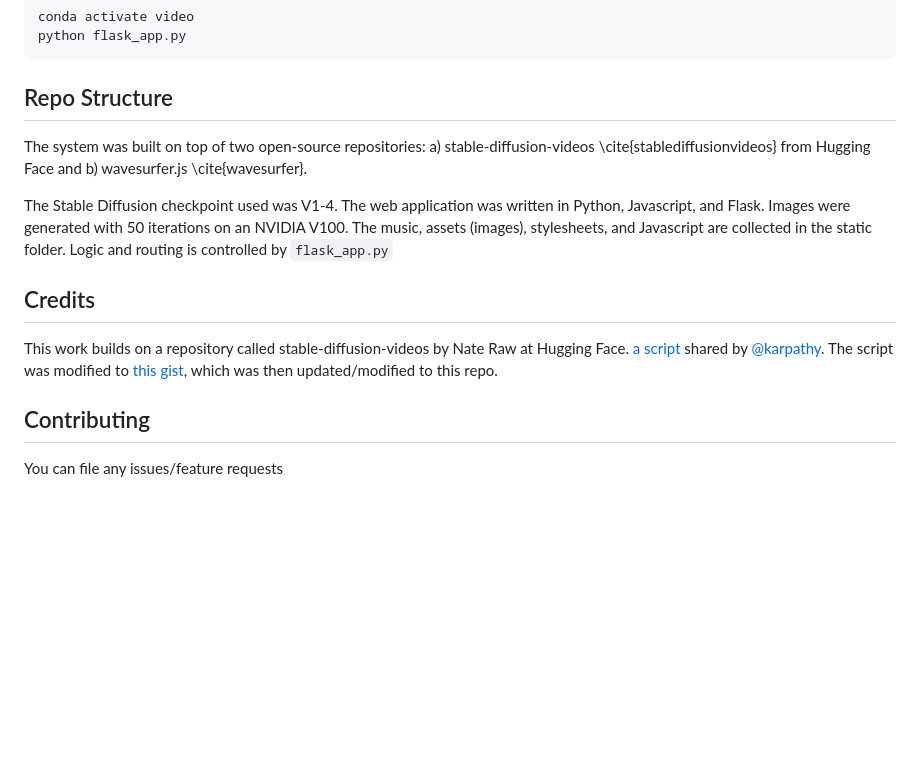
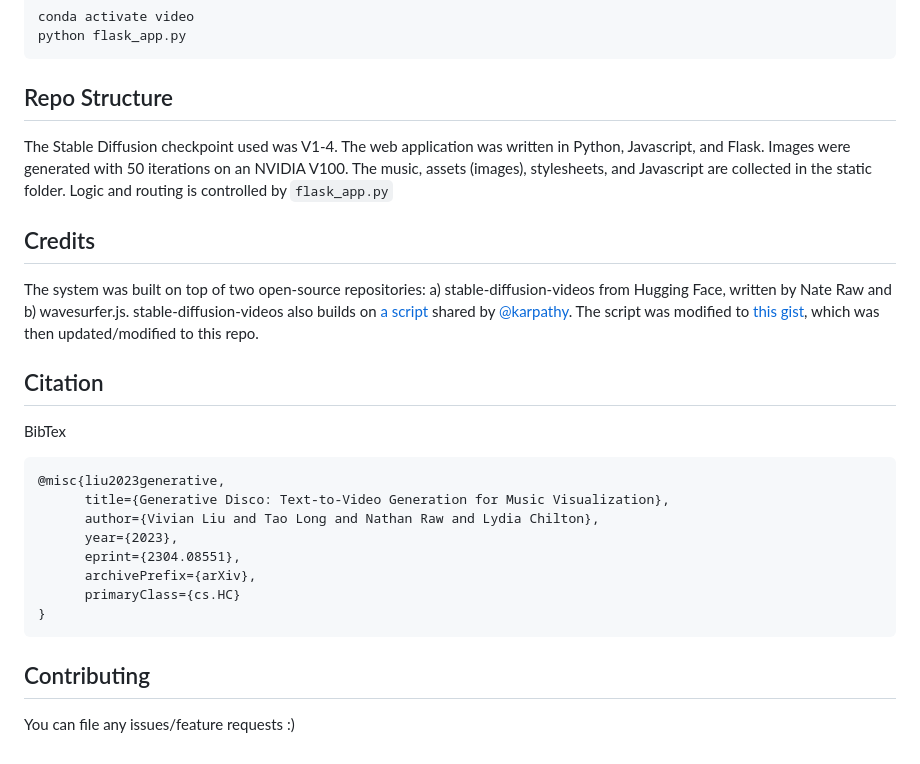
Before and after one commit to hellovivian/generative-disco, a Markdown page: README.md, the part around the change. GitHub-like rendering; blank space fills up the shorter version.

````diff
--- a/README.md
+++ b/README.md
@@ -51,17 +51,29 @@ python flask_app.py
 
 ## Repo Structure
 
-The system was built on top of two open-source repositories: a) stable-diffusion-videos \cite{stablediffusionvideos} from Hugging Face and b) wavesurfer.js \cite{wavesurfer}.
 
 The Stable Diffusion checkpoint used was V1-4. The web application was written in Python, Javascript, and Flask. Images were generated with 50 iterations on an NVIDIA V100. The music, assets (images), stylesheets, and Javascript are collected in the static folder. Logic and routing is controlled by `flask_app.py`
 
 
 ## Credits
-
-This work builds on a repository called stable-diffusion-videos by Nate Raw at Hugging Face.
+The system was built on top of two open-source repositories: a) stable-diffusion-videos from Hugging Face, written by Nate Raw and b) wavesurfer.js. stable-diffusion-videos also builds on
 [a script](https://gist.github.com/karpathy/00103b0037c5aaea32fe1da1af553355
 ) shared by [@karpathy](https://github.com/karpathy). The script was modified to [this gist](https://gist.github.com/nateraw/c989468b74c616ebbc6474aa8cdd9e53), which was then updated/modified to this repo.
 
+## Citation
+
+BibTex
+```
+@misc{liu2023generative,
+      title={Generative Disco: Text-to-Video Generation for Music Visualization},
+      author={Vivian Liu and Tao Long and Nathan Raw and Lydia Chilton},
+      year={2023},
+      eprint={2304.08551},
+      archivePrefix={arXiv},
+      primaryClass={cs.HC}
+}
+```
+
 ## Contributing
 
-You can file any issues/feature requests
+You can file any issues/feature requests :)
````
